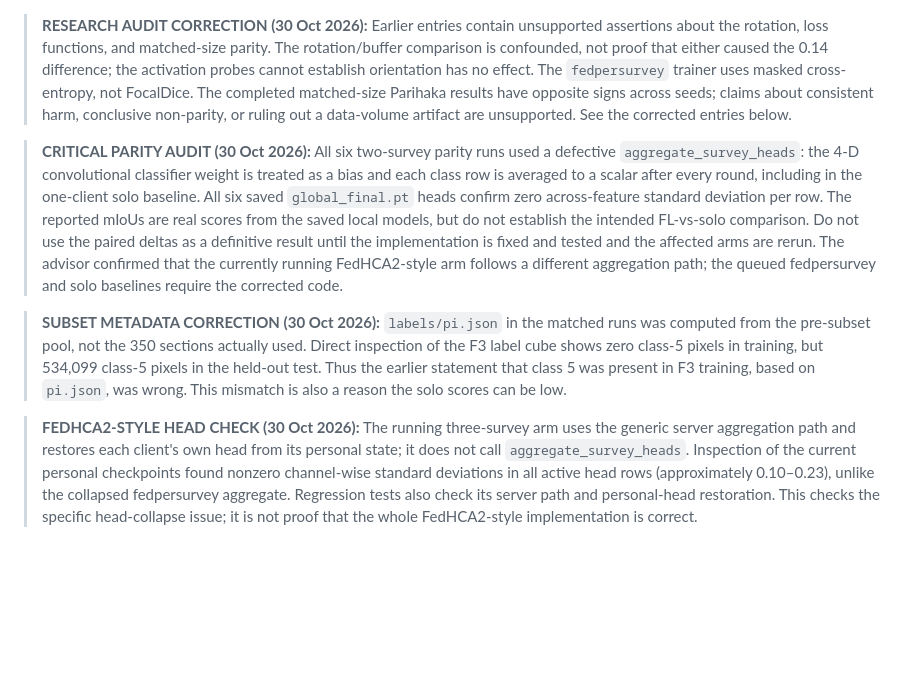
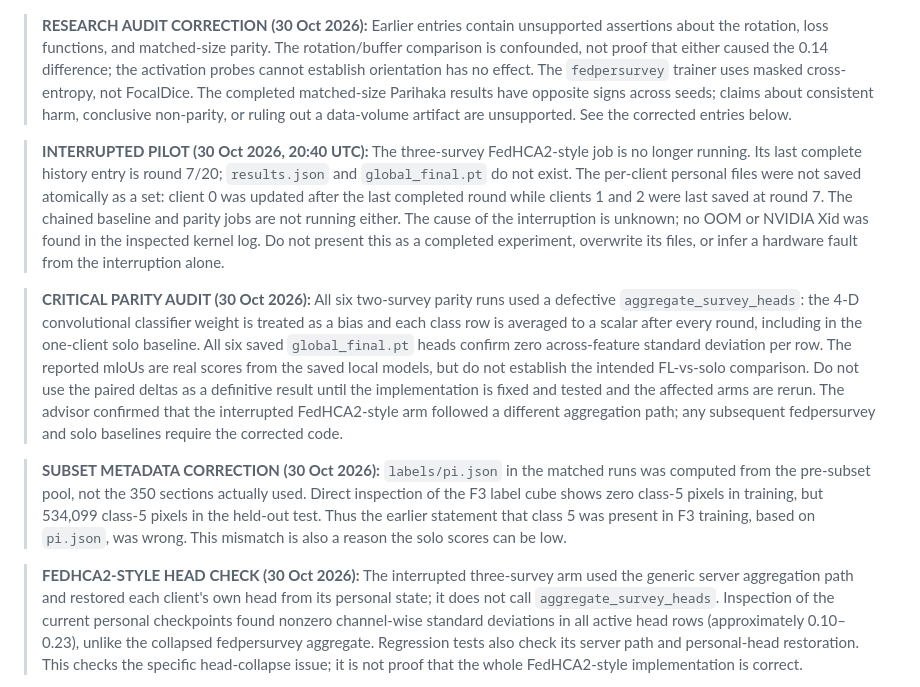
Before and after one commit to CarlosMari/FL-for-Seismic, a Markdown page: findings.md, the part around the change. GitHub-like rendering; blank space fills up the shorter version.

Commit message:
Record interrupted three-survey pilot

```diff
--- a/findings.md
+++ b/findings.md
@@ -7,6 +7,16 @@
 > claims about consistent harm, conclusive non-parity, or ruling out a data-volume
 > artifact are unsupported. See the corrected entries below.
 
+> **INTERRUPTED PILOT (30 Oct 2026, 20:40 UTC):** The three-survey
+> FedHCA2-style job is no longer running. Its last complete history entry is
+> round 7/20; `results.json` and `global_final.pt` do not exist. The per-client
+> personal files were not saved atomically as a set: client 0 was updated after
+> the last completed round while clients 1 and 2 were last saved at round 7.
+> The chained baseline and parity jobs are not running either. The cause of the
+> interruption is unknown; no OOM or NVIDIA Xid was found in the inspected
+> kernel log. Do not present this as a completed experiment, overwrite its files,
+> or infer a hardware fault from the interruption alone.
+
 > **CRITICAL PARITY AUDIT (30 Oct 2026):** All six two-survey parity runs
 > used a defective `aggregate_survey_heads`: the 4-D convolutional classifier
 > weight is treated as a bias and each class row is averaged to a scalar after
@@ -15,8 +25,8 @@
 > The reported mIoUs are real scores from the saved local models, but do not
 > establish the intended FL-vs-solo comparison. Do not use the paired deltas
 > as a definitive result until the implementation is fixed and tested and the
-> affected arms are rerun. The advisor confirmed that the currently running
-> FedHCA2-style arm follows a different aggregation path; the queued
+> affected arms are rerun. The advisor confirmed that the interrupted
+> FedHCA2-style arm followed a different aggregation path; any subsequent
 > fedpersurvey and solo baselines require the corrected code.
 
 > **SUBSET METADATA CORRECTION (30 Oct 2026):** `labels/pi.json` in the matched
@@ -26,8 +36,8 @@
 > statement that class 5 was present in F3 training, based on `pi.json`, was
 > wrong. This mismatch is also a reason the solo scores can be low.
 
-> **FEDHCA2-STYLE HEAD CHECK (30 Oct 2026):** The running three-survey arm
-> uses the generic server aggregation path and restores each client's own head
+> **FEDHCA2-STYLE HEAD CHECK (30 Oct 2026):** The interrupted three-survey arm
+> used the generic server aggregation path and restored each client's own head
 > from its personal state; it does not call `aggregate_survey_heads`. Inspection
 > of the current personal checkpoints found nonzero channel-wise standard
 > deviations in all active head rows (approximately 0.10–0.23), unlike the
```
